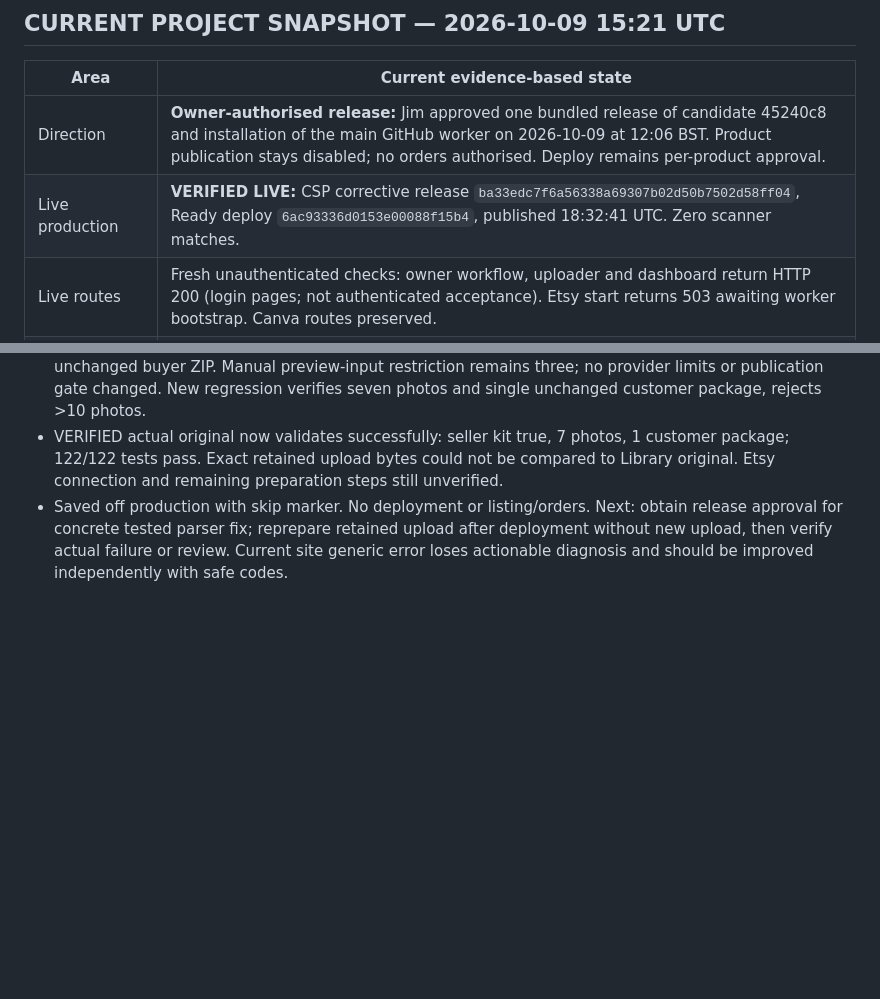
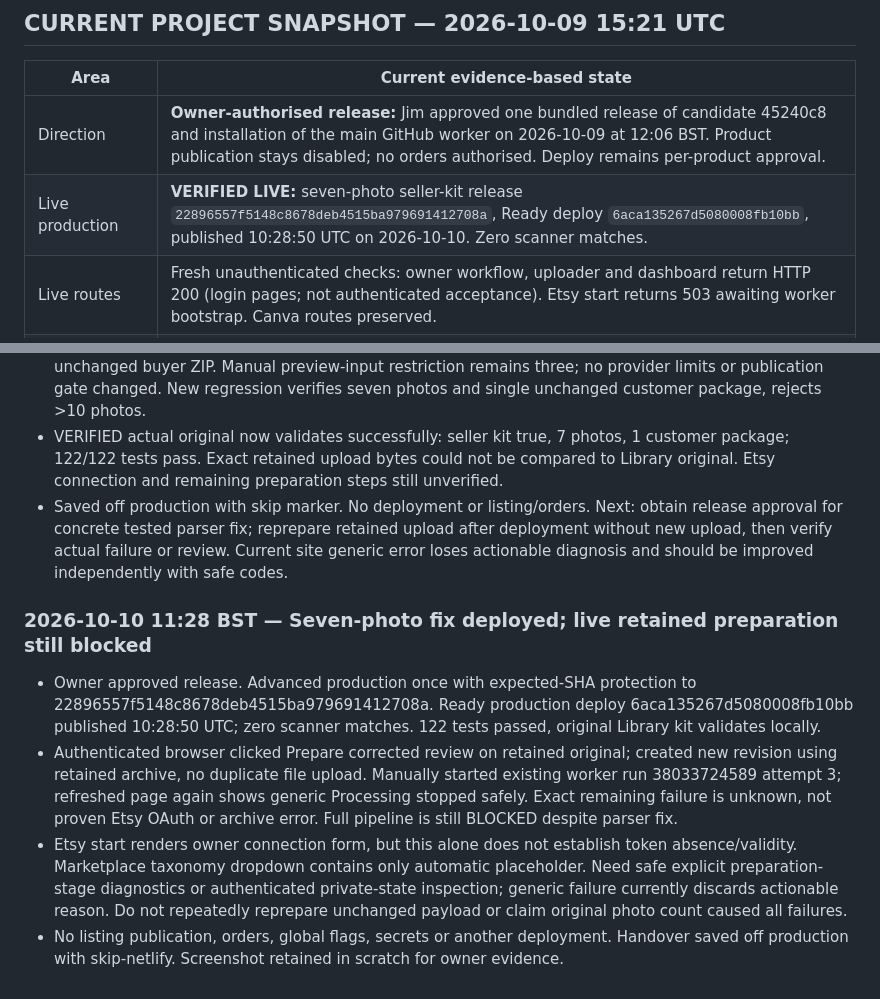
Before and after one commit to sapiverpress-studio/Poster_gen, a Markdown page: docs/PROJECT_STATUS.md, 2 parts joined by grey strips. GitHub-like rendering; blank space fills up the shorter version.

Commit message:
Record seven-photo release and unresolved live preparation failure [skip netlify]

```diff
--- a/docs/PROJECT_STATUS.md
+++ b/docs/PROJECT_STATUS.md
@@ -7,7 +7,7 @@
 | Area | Current evidence-based state |
 | --- | --- |
 | Direction | **Owner-authorised release:** Jim approved one bundled release of candidate 45240c8 and installation of the main GitHub worker on 2026-10-09 at 12:06 BST. Product publication stays disabled; no orders authorised. Deploy remains per-product approval. |
-| Live production | **VERIFIED LIVE:** CSP corrective release `ba33edc7f6a56338a69307b02d50b7502d58ff04`, Ready deploy `6ac93336d0153e00088f15b4`, published 18:32:41 UTC. Zero scanner matches. |
+| Live production | **VERIFIED LIVE:** seven-photo seller-kit release `22896557f5148c8678deb4515ba979691412708a`, Ready deploy `6aca135267d5080008fb10bb`, published 10:28:50 UTC on 2026-10-10. Zero scanner matches. |
 | Live routes | Fresh unauthenticated checks: owner workflow, uploader and dashboard return HTTP 200 (login pages; not authenticated acceptance). Etsy start returns 503 awaiting worker bootstrap. Canva routes preserved. |
 | Development | Seller-kit importer released on production; development checkpoint on `feature/digital-seller-kit`; previous unified candidate: code/tests/docs saved as `45240c8b6ceb6f34442074e68e304d87cc735210` on established off-production `docs/handover-and-change-policy-20261008`. Supersedes unreleased GitHub-worker candidate `5413ef62acd9552650336a6fed4ffa43dcdc142d`. |
 | Digital | **SELLER-KIT IMPORT RELEASED / FIXTURE-TESTED:** one recognised envelope level separates unchanged buyer ZIPs, listing photographs and seller notes; embedded licence/instructions used in review. Invalid SVG dimensions rejected. Existing digital route: secure ZIP validation/private storage, original-file preservation, Etsy-limit splitting, accurate metadata/previews, digital listing/file attachment/sections and same-ID updates. No PrintShrimp or physical profiles. |
@@ -540,3 +540,9 @@ No Etsy listing or PrintShrimp order was created. Production deploy settings lef
 - Changed seller-kit parser accepts 1-10 listing photos, preserving all seven composition/dimensions and unchanged buyer ZIP. Manual preview-input restriction remains three; no provider limits or publication gate changed. New regression verifies seven photos and single unchanged customer package, rejects >10 photos.
 - VERIFIED actual original now validates successfully: seller kit true, 7 photos, 1 customer package; 122/122 tests pass. Exact retained upload bytes could not be compared to Library original. Etsy connection and remaining preparation steps still unverified.
 - Saved off production with skip marker. No deployment or listing/orders. Next: obtain release approval for concrete tested parser fix; reprepare retained upload after deployment without new upload, then verify actual failure or review. Current site generic error loses actionable diagnosis and should be improved independently with safe codes.
+
+### 2026-10-10 11:28 BST — Seven-photo fix deployed; live retained preparation still blocked
+- Owner approved release. Advanced production once with expected-SHA protection to 22896557f5148c8678deb4515ba979691412708a. Ready production deploy 6aca135267d5080008fb10bb published 10:28:50 UTC; zero scanner matches. 122 tests passed, original Library kit validates locally.
+- Authenticated browser clicked Prepare corrected review on retained original; created new revision using retained archive, no duplicate file upload. Manually started existing worker run 38033724589 attempt 3; refreshed page again shows generic Processing stopped safely. Exact remaining failure is unknown, not proven Etsy OAuth or archive error. Full pipeline is still BLOCKED despite parser fix.
+- Etsy start renders owner connection form, but this alone does not establish token absence/validity. Marketplace taxonomy dropdown contains only automatic placeholder. Need safe explicit preparation-stage diagnostics or authenticated private-state inspection; generic failure currently discards actionable reason. Do not repeatedly reprepare unchanged payload or claim original photo count caused all failures.
+- No listing publication, orders, global flags, secrets or another deployment. Handover saved off production with skip-netlify. Screenshot retained in scratch for owner evidence.
```
